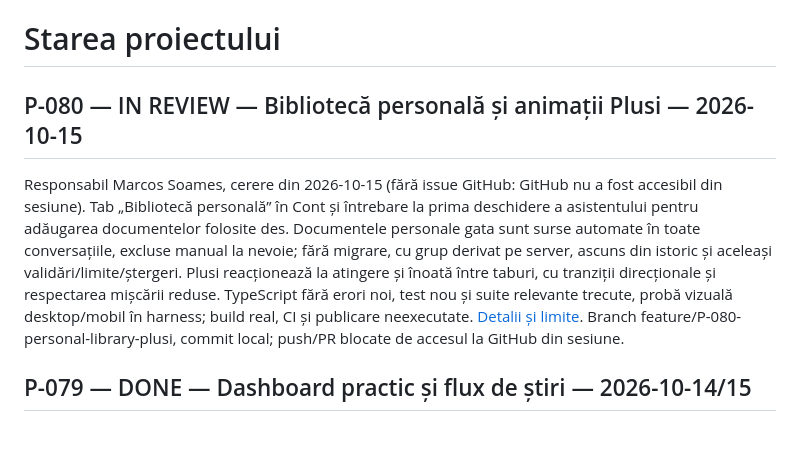
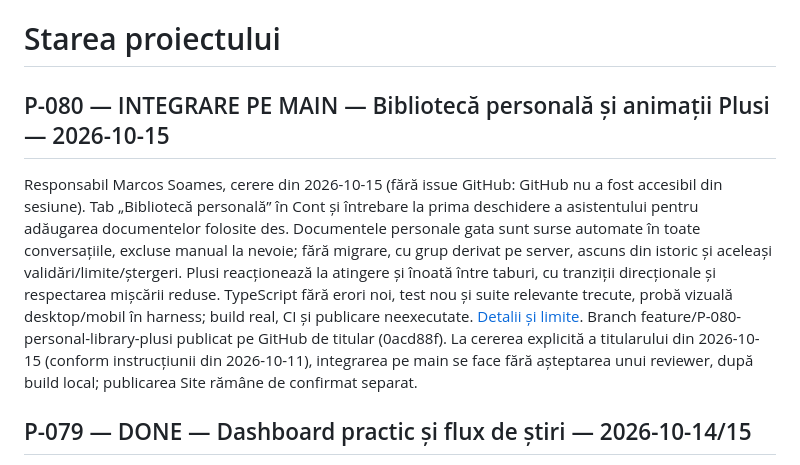
Before and after one commit to efleihraian/ProfPlus, a Markdown page: STATUS.md, the part around the change. Drawn GitHub-style; blank space fills up the shorter version.

```diff
--- a/STATUS.md
+++ b/STATUS.md
@@ -1,8 +1,8 @@
 # Starea proiectului
 
-## P-080 — IN REVIEW — Bibliotecă personală și animații Plusi — 2026-10-15
+## P-080 — INTEGRARE PE MAIN — Bibliotecă personală și animații Plusi — 2026-10-15
 
-Responsabil Marcos Soames, cerere din 2026-10-15 (fără issue GitHub: GitHub nu a fost accesibil din sesiune). Tab „Bibliotecă personală” în Cont și întrebare la prima deschidere a asistentului pentru adăugarea documentelor folosite des. Documentele personale gata sunt surse automate în toate conversațiile, excluse manual la nevoie; fără migrare, cu grup derivat pe server, ascuns din istoric și aceleași validări/limite/ștergeri. Plusi reacționează la atingere și înoată între taburi, cu tranziții direcționale și respectarea mișcării reduse. TypeScript fără erori noi, test nou și suite relevante trecute, probă vizuală desktop/mobil în harness; build real, CI și publicare neexecutate. [Detalii și limite](docs/PERSONAL_LIBRARY.md). Branch feature/P-080-personal-library-plusi, commit local; push/PR blocate de accesul la GitHub din sesiune.
+Responsabil Marcos Soames, cerere din 2026-10-15 (fără issue GitHub: GitHub nu a fost accesibil din sesiune). Tab „Bibliotecă personală” în Cont și întrebare la prima deschidere a asistentului pentru adăugarea documentelor folosite des. Documentele personale gata sunt surse automate în toate conversațiile, excluse manual la nevoie; fără migrare, cu grup derivat pe server, ascuns din istoric și aceleași validări/limite/ștergeri. Plusi reacționează la atingere și înoată între taburi, cu tranziții direcționale și respectarea mișcării reduse. TypeScript fără erori noi, test nou și suite relevante trecute, probă vizuală desktop/mobil în harness; build real, CI și publicare neexecutate. [Detalii și limite](docs/PERSONAL_LIBRARY.md). Branch feature/P-080-personal-library-plusi publicat pe GitHub de titular (0acd88f). La cererea explicită a titularului din 2026-10-15 (conform instrucțiunii din 2026-10-11), integrarea pe main se face fără așteptarea unui reviewer, după build local; publicarea Site rămâne de confirmat separat.
 
 ## P-079 — DONE — Dashboard practic și flux de știri — 2026-10-14/15
 
```
Also changed, not shown: BACKLOG.md (+2 -2 lines), docs/WORKLOG.md (+3 -0 lines).
